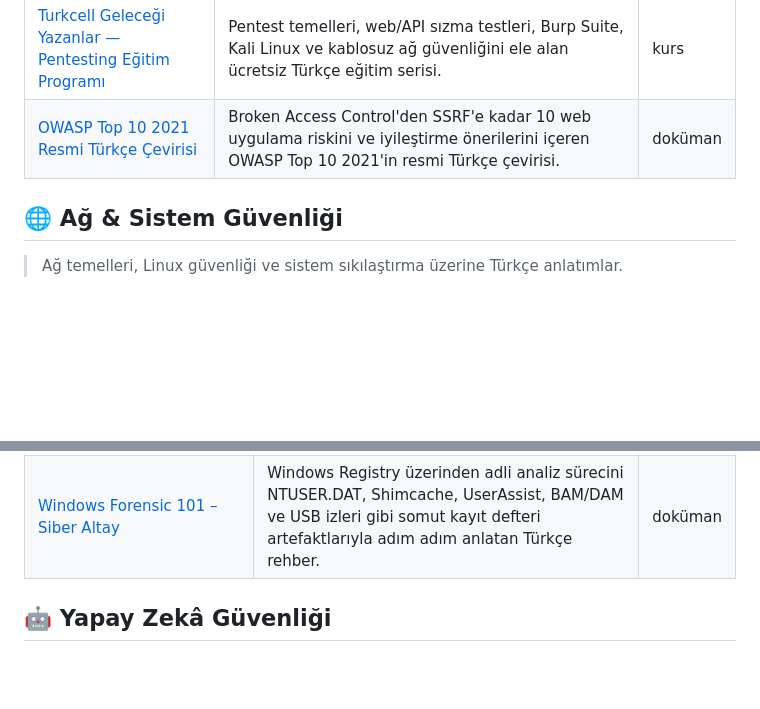
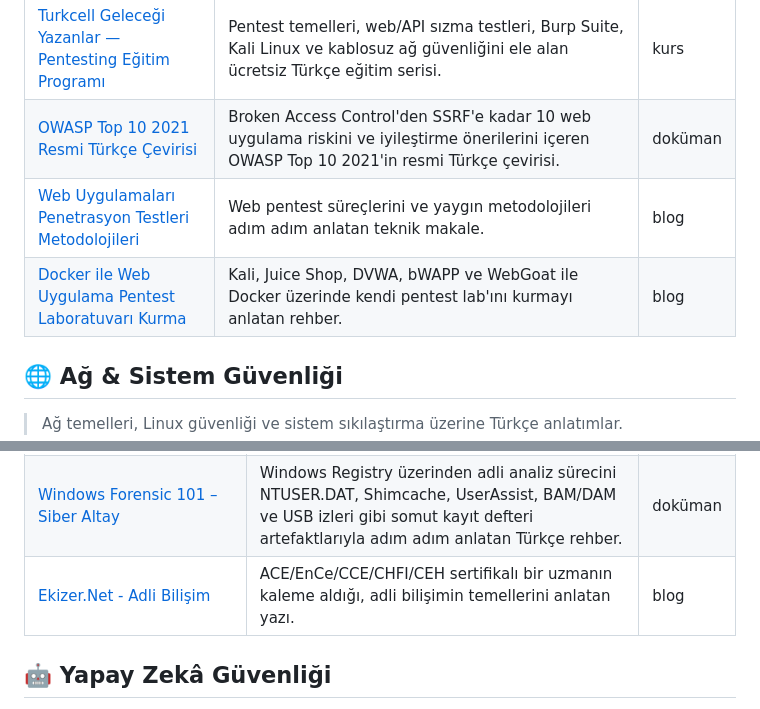
Before and after one commit to bilalklyc/turkce-siber-guvenlik-kaynaklari, a Markdown page: README.md, 2 parts joined by grey strips. GitHub-like rendering; blank space fills up the shorter version.

Commit message:
kaynak: web pentest ve adli bilişim yazıları eklendi.

```diff
--- a/README.md
+++ b/README.md
@@ -67,6 +67,8 @@
 | [TurkHackTeam — Bug Bounty Rehberi](https://www.turkhackteam.org/konular/bug-bounty-rehberi.1909918/) | Bug bounty'ye sıfırdan başlayanlar için HackerOne/Bugcrowd gibi platformları, P1-P5 zafiyet sınıflandırmasını ve Burp Suite/Nmap gibi araçları Türkçe anlatan başlangıç rehberi. | doküman |
 | [Turkcell Geleceği Yazanlar — Pentesting Eğitim Programı](https://gelecegiyazanlar.turkcell.com.tr/egitimler/pentesting) | Pentest temelleri, web/API sızma testleri, Burp Suite, Kali Linux ve kablosuz ağ güvenliğini ele alan ücretsiz Türkçe eğitim serisi. | kurs |
 | [OWASP Top 10 2021 Resmi Türkçe Çevirisi](https://owasp.org/Top10/2021/tr/) | Broken Access Control'den SSRF'e kadar 10 web uygulama riskini ve iyileştirme önerilerini içeren OWASP Top 10 2021'in resmi Türkçe çevirisi. | doküman |
+| [Web Uygulamaları Penetrasyon Testleri Metodolojileri](https://www.beyaz.net/tr/guvenlik/makaleler/web_uygulamalari_penetrasyon_testleri_metodolojileri.html) | Web pentest süreçlerini ve yaygın metodolojileri adım adım anlatan teknik makale. | blog |
+| [Docker ile Web Uygulama Pentest Laboratuvarı Kurma](https://ondernet.net/docker-ile-web-uygulama-pentest-laboratuvari-kurma) | Kali, Juice Shop, DVWA, bWAPP ve WebGoat ile Docker üzerinde kendi pentest lab'ını kurmayı anlatan rehber. | blog |
 
 ## 🌐 Ağ & Sistem Güvenliği
 
@@ -116,6 +118,7 @@
 | [Muhammed Aygün — DFIR Blog (Memory/Linux/ESXi Forensics)](https://www.muhammedaygun.com/2024/07/25/memory-forensics-part-i/) | Adli bilişim mühendisinin Türkçe DFIR blogu; Memory Forensics Part I-II, Linux Forensics ve 3 bölümlük ESXi Forensics serileriyle RAM ve sistem incelemelerini vaka odaklı anlatıyor. | blog |
 | [GAIS Security — Zararlı Yazılım Analiz Teknikleri](https://www.gaissecurity.com/blog/zararli-yazilim-analiz-teknikleri) | Statik analiz, dinamik (davranışsal) analiz ve bellek analizi olmak üzere üç temel malware analizi yaklaşımını VirusTotal, process izleme araçları ve Volatility örnekleriyle anlatan Türkçe giriş makalesi. | blog |
 | [Windows Forensic 101 – Siber Altay](https://docs.siberaltay.org/forensic/windows-forensic-101) | Windows Registry üzerinden adli analiz sürecini NTUSER.DAT, Shimcache, UserAssist, BAM/DAM ve USB izleri gibi somut kayıt defteri artefaktlarıyla adım adım anlatan Türkçe rehber. | doküman |
+| [Ekizer.Net - Adli Bilişim](https://www.ekizer.net/adli-bilisim-computer-forensics/) | ACE/EnCe/CCE/CHFI/CEH sertifikalı bir uzmanın kaleme aldığı, adli bilişimin temellerini anlatan yazı. | blog |
 
 ## 🤖 Yapay Zekâ Güvenliği
 
```
